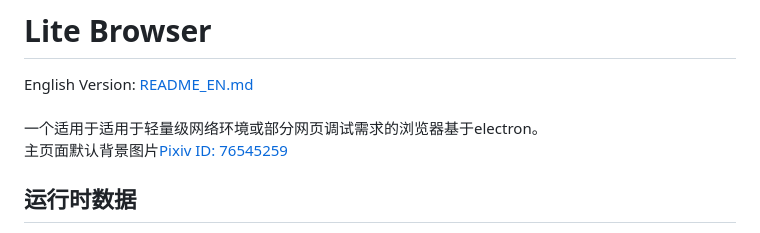
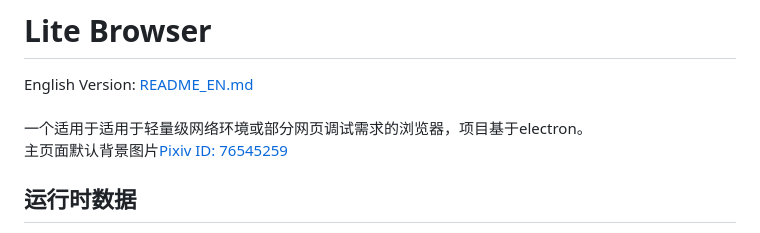
Before and after one commit to YCL0609/Lite-browser, a Markdown page: README.md, the part around the change. Drawn GitHub-style.

Commit message:
更新 README.md

```diff
--- a/README.md
+++ b/README.md
@@ -1,6 +1,6 @@
 # Lite Browser
 English Version: [README_EN.md](README_EN.md)<br><br>
-一个适用于适用于轻量级网络环境或部分网页调试需求的浏览器基于electron。<br>
+一个适用于适用于轻量级网络环境或部分网页调试需求的浏览器，项目基于electron。<br>
 主页面默认背景图片[Pixiv ID: 76545259](https://www.pixiv.net/artworks/76545259)
 ## 运行时数据
 DATA_DIR默认为可执行文件目录下的resources文件夹，可通过LITE_BROWSER_DATA_PATH环境变量覆盖。<br>
```
